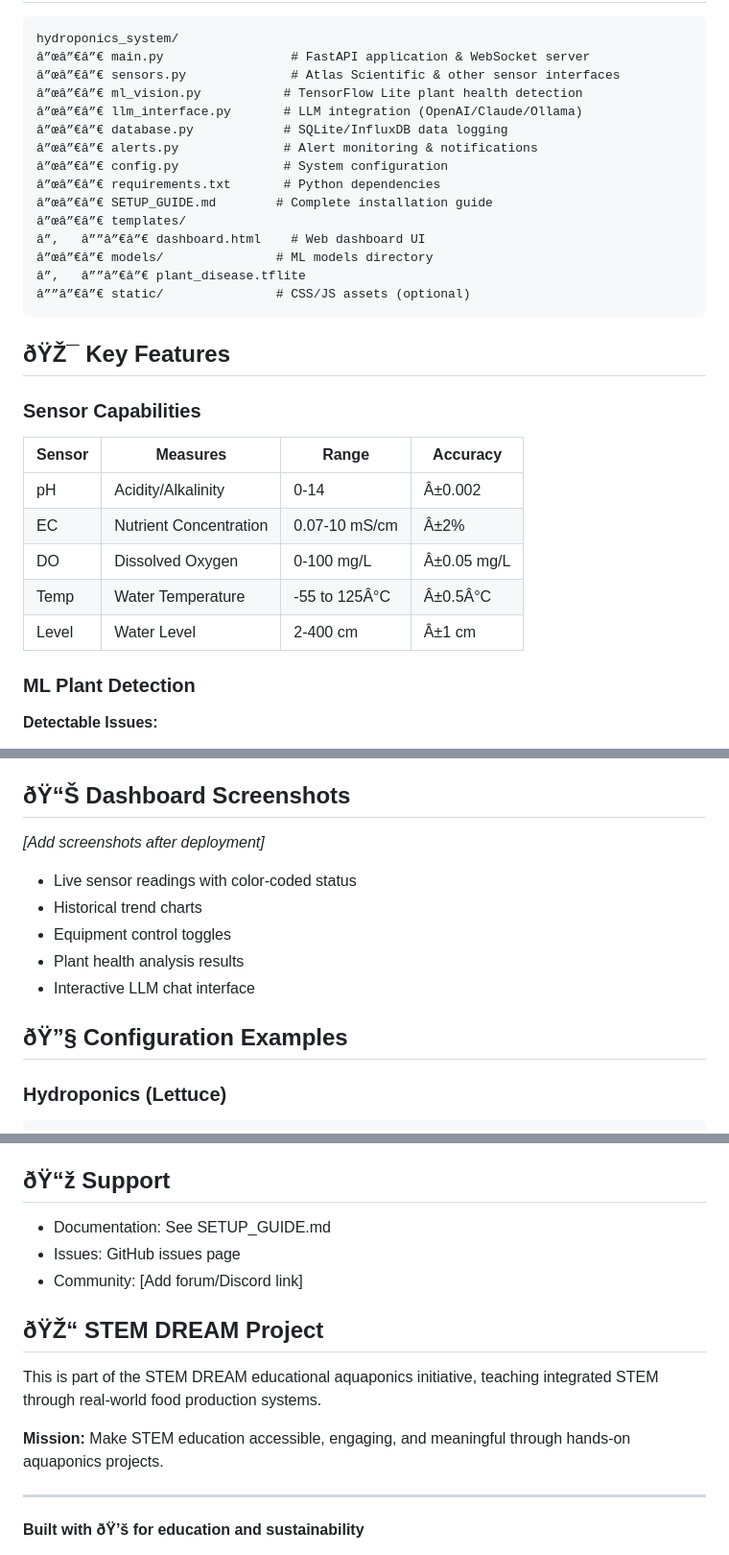
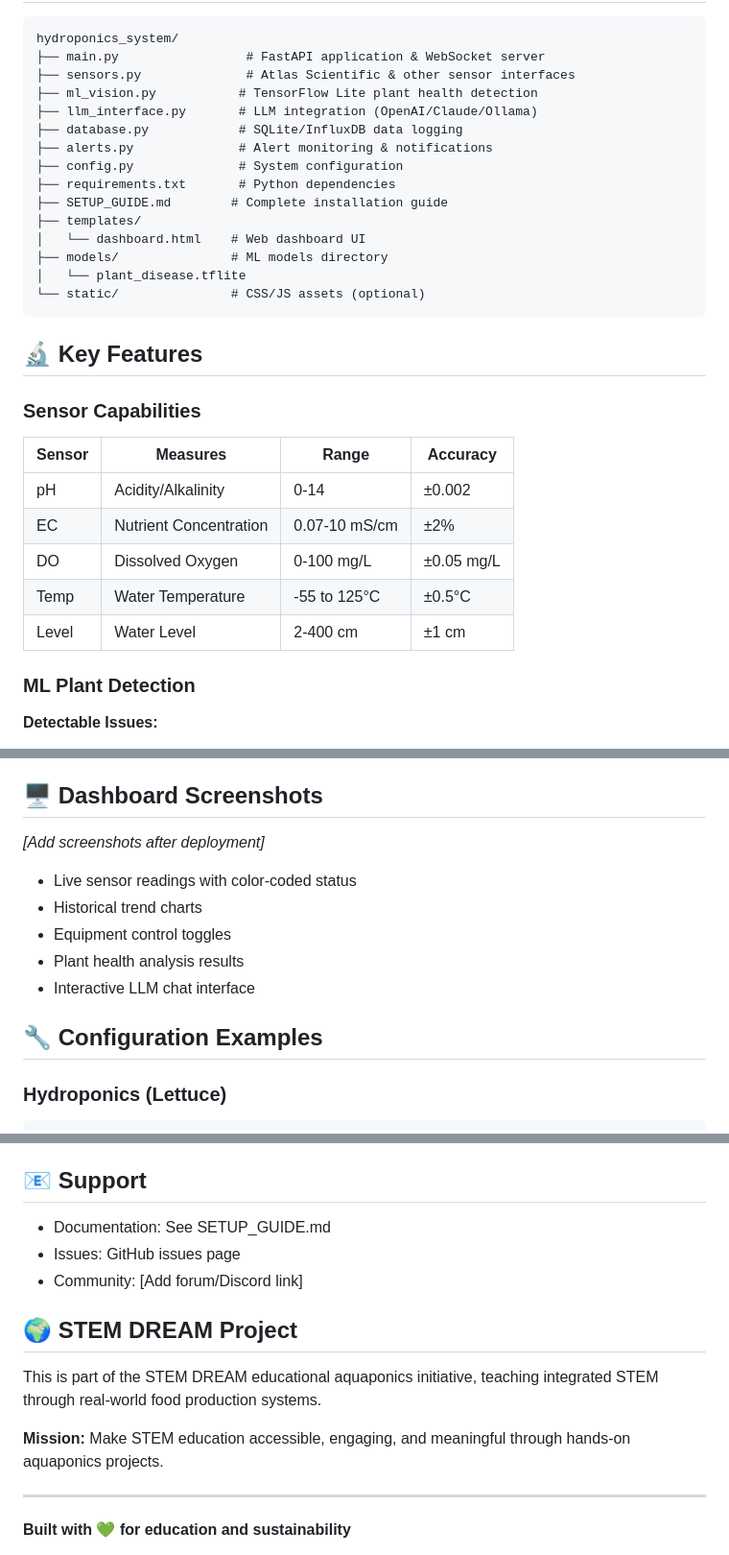
Before and after one commit to killercatfish/AquaponicAISystem, a Markdown page: README.md, 3 parts joined by grey strips. Shown at 96% size. Drawn GitHub-style.

Commit message:
Fix emoji encoding in README

````diff
--- a/README.md
+++ b/README.md
@@ -84,33 +84,33 @@ Navigate to http://raspberrypi.local:8000
 
 ```
 hydroponics_system/
-â”œâ”€â”€ main.py                 # FastAPI application & WebSocket server
-â”œâ”€â”€ sensors.py              # Atlas Scientific & other sensor interfaces
-â”œâ”€â”€ ml_vision.py           # TensorFlow Lite plant health detection
-â”œâ”€â”€ llm_interface.py       # LLM integration (OpenAI/Claude/Ollama)
-â”œâ”€â”€ database.py            # SQLite/InfluxDB data logging
-â”œâ”€â”€ alerts.py              # Alert monitoring & notifications
-â”œâ”€â”€ config.py              # System configuration
-â”œâ”€â”€ requirements.txt       # Python dependencies
-â”œâ”€â”€ SETUP_GUIDE.md        # Complete installation guide
-â”œâ”€â”€ templates/
-â”‚   â””â”€â”€ dashboard.html    # Web dashboard UI
-â”œâ”€â”€ models/               # ML models directory
-â”‚   â””â”€â”€ plant_disease.tflite
-â””â”€â”€ static/               # CSS/JS assets (optional)
+├── main.py                 # FastAPI application & WebSocket server
+├── sensors.py              # Atlas Scientific & other sensor interfaces
+├── ml_vision.py           # TensorFlow Lite plant health detection
+├── llm_interface.py       # LLM integration (OpenAI/Claude/Ollama)
+├── database.py            # SQLite/InfluxDB data logging
+├── alerts.py              # Alert monitoring & notifications
+├── config.py              # System configuration
+├── requirements.txt       # Python dependencies
+├── SETUP_GUIDE.md        # Complete installation guide
+├── templates/
+│   └── dashboard.html    # Web dashboard UI
+├── models/               # ML models directory
+│   └── plant_disease.tflite
+└── static/               # CSS/JS assets (optional)
 ```
 
-## ðŸŽ¯ Key Features
+## 🔬 Key Features
 
 ### Sensor Capabilities
 
 | Sensor | Measures | Range | Accuracy |
 |--------|----------|-------|----------|
-| pH | Acidity/Alkalinity | 0-14 | Â±0.002 |
-| EC | Nutrient Concentration | 0.07-10 mS/cm | Â±2% |
-| DO | Dissolved Oxygen | 0-100 mg/L | Â±0.05 mg/L |
-| Temp | Water Temperature | -55 to 125Â°C | Â±0.5Â°C |
-| Level | Water Level | 2-400 cm | Â±1 cm |
+| pH | Acidity/Alkalinity | 0-14 | ±0.002 |
+| EC | Nutrient Concentration | 0.07-10 mS/cm | ±2% |
+| DO | Dissolved Oxygen | 0-100 mg/L | ±0.05 mg/L |
+| Temp | Water Temperature | -55 to 125°C | ±0.5°C |
+| Level | Water Level | 2-400 cm | ±1 cm |
 
 ### ML Plant Detection
 
@@ -138,7 +138,7 @@ hydroponics_system/
 - DO-based emergency aeration
 - pH/EC adjustment scheduling (with dosing pumps)
 
-## ðŸ“Š Dashboard Screenshots
+## 🖥️ Dashboard Screenshots
 
 *[Add screenshots after deployment]*
 
@@ -148,7 +148,7 @@ hydroponics_system/
 - Plant health analysis results
 - Interactive LLM chat interface
 
-## ðŸ”§ Configuration Examples
+## 🔧 Configuration Examples
 
 ### Hydroponics (Lettuce)
 
@@ -252,13 +252,13 @@ MIT License - See LICENSE file
 - OpenAI/Anthropic for LLM APIs
 - Aquaponics community for knowledge sharing
 
-## ðŸ“ž Support
+## 📧 Support
 
 - Documentation: See SETUP_GUIDE.md
 - Issues: GitHub issues page
 - Community: [Add forum/Discord link]
 
-## ðŸŽ“ STEM DREAM Project
+## 🌍 STEM DREAM Project
 
 This is part of the STEM DREAM educational aquaponics initiative, teaching integrated STEM through real-world food production systems.
 
@@ -266,5 +266,5 @@ This is part of the STEM DREAM educational aquaponics initiative, teaching integ
 
 ---
 
-**Built with ðŸ’š for education and sustainability**
+**Built with 💚 for education and sustainability**
 
````
Also changed, not shown: other parts of README.md (+11 -11 lines).
